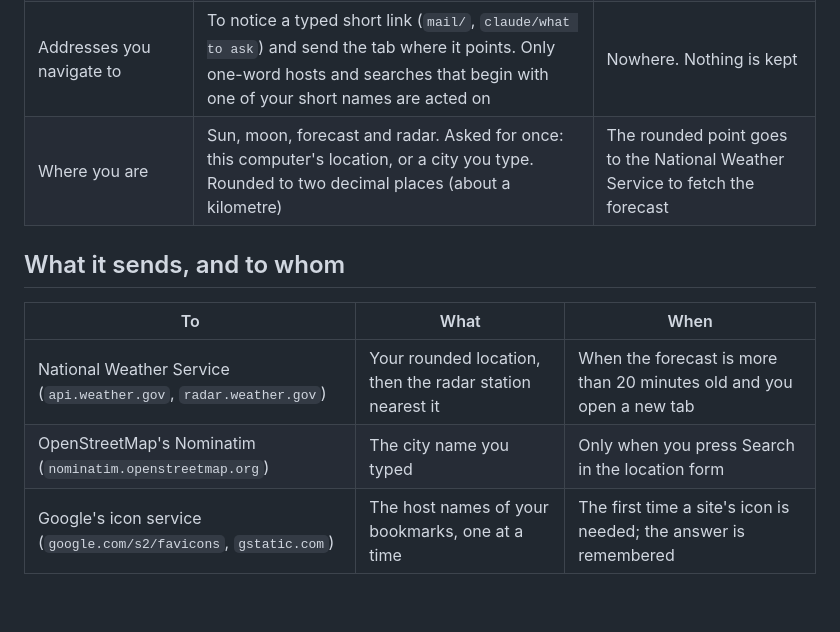
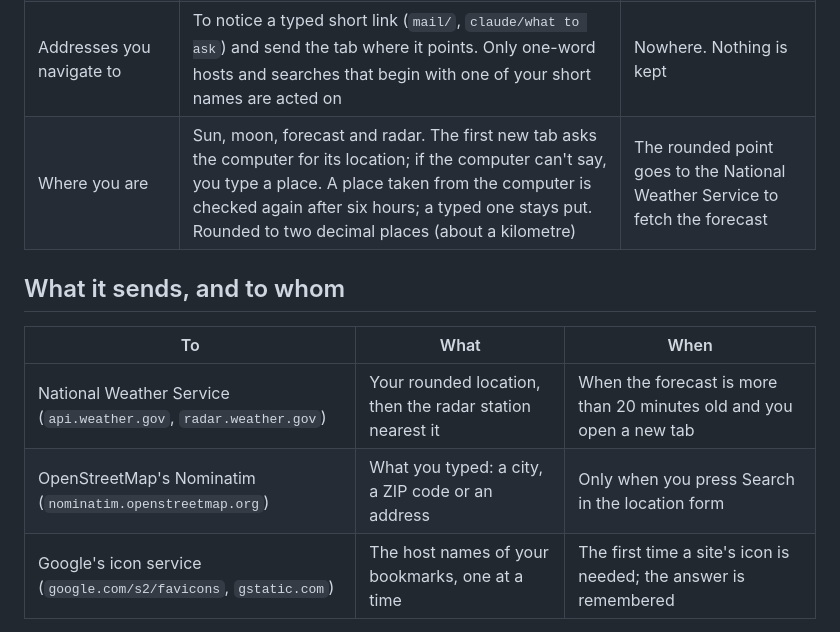
Before and after one commit to variadic-group/newtab, a Markdown page: PRIVACY.md, the part around the change. GitHub-like rendering; blank space fills up the shorter version.

```diff
--- a/PRIVACY.md
+++ b/PRIVACY.md
@@ -12,14 +12,14 @@ Last updated 2026-11-11.
 | Your bookmarks | To draw the page, and to change them when you drag, rename, add or remove | Nowhere. Changes are made to your own Chrome bookmarks |
 | This window's open tabs (title, address, icon) | The Open tabs list, saving a tab, opening a collection as a tab group | Nowhere |
 | Addresses you navigate to | To notice a typed short link (`mail/`, `claude/what to ask`) and send the tab where it points. Only one-word hosts and searches that begin with one of your short names are acted on | Nowhere. Nothing is kept |
-| Where you are | Sun, moon, forecast and radar. Asked for once: this computer's location, or a city you type. Rounded to two decimal places (about a kilometre) | The rounded point goes to the National Weather Service to fetch the forecast |
+| Where you are | Sun, moon, forecast and radar. The first new tab asks the computer for its location; if the computer can't say, you type a place. A place taken from the computer is checked again after six hours; a typed one stays put. Rounded to two decimal places (about a kilometre) | The rounded point goes to the National Weather Service to fetch the forecast |
 
 ## What it sends, and to whom
 
 | To | What | When |
 |---|---|---|
 | National Weather Service (`api.weather.gov`, `radar.weather.gov`) | Your rounded location, then the radar station nearest it | When the forecast is more than 20 minutes old and you open a new tab |
-| OpenStreetMap's Nominatim (`nominatim.openstreetmap.org`) | The city name you typed | Only when you press Search in the location form |
+| OpenStreetMap's Nominatim (`nominatim.openstreetmap.org`) | What you typed: a city, a ZIP code or an address | Only when you press Search in the location form |
 | Google's icon service (`google.com/s2/favicons`, `gstatic.com`) | The host names of your bookmarks, one at a time | The first time a site's icon is needed; the answer is remembered |
 
 Each of those services sees your IP address, as any website you visit does.
```
Also changed, not shown: README.md (+7 -5 lines), store/listing.md (+1 -1 lines), store/screenshots/1-first-run.png, store/screenshots/10-shortcuts.png, store/screenshots/2-space.png, store/screenshots/3-edit.png, store/screenshots/8-space-night.png, 8 other files.
